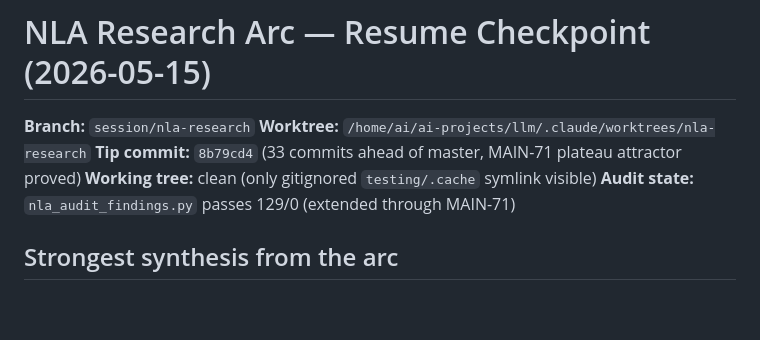
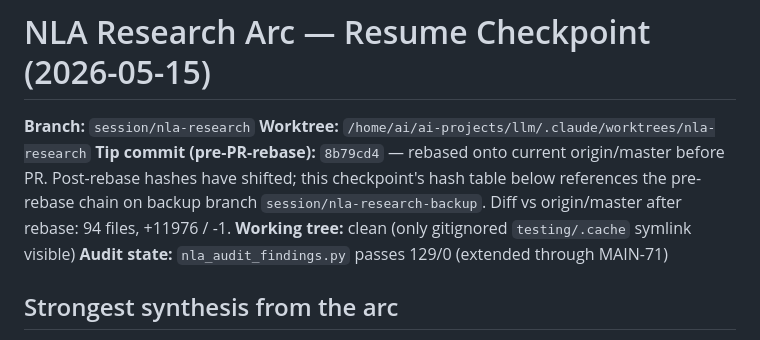
Before and after one commit to skothr/llm, a Markdown page: research/observations/2026-05-14-nla-arc-resume-checkpoint.md, the part around the change. GitHub-like rendering; blank space fills up the shorter version.

Commit message:
docs(nla): note pre-PR rebase in resume checkpoint
Rebase onto current origin/master shifted commit hashes. The pre-rebase
chain is on session/nla-research-backup for archaeology. Updated tip
reference + clean diff stat (94 files +11976/-1).

Co-Authored-By: Claude Opus 4.7 (1M context) <noreply@anthropic.com>

```diff
--- a/research/observations/2026-05-14-nla-arc-resume-checkpoint.md
+++ b/research/observations/2026-05-14-nla-arc-resume-checkpoint.md
@@ -2,7 +2,7 @@
 
 **Branch:** `session/nla-research`
 **Worktree:** `/home/ai/ai-projects/llm/.claude/worktrees/nla-research`
-**Tip commit:** `8b79cd4` (33 commits ahead of master, MAIN-71 plateau attractor proved)
+**Tip commit (pre-PR-rebase):** `8b79cd4` — rebased onto current origin/master before PR. Post-rebase hashes have shifted; this checkpoint's hash table below references the pre-rebase chain on backup branch `session/nla-research-backup`. Diff vs origin/master after rebase: 94 files, +11976 / -1.
 **Working tree:** clean (only gitignored `testing/.cache` symlink visible)
 **Audit state:** `nla_audit_findings.py` passes 129/0 (extended through MAIN-71)
 
```
